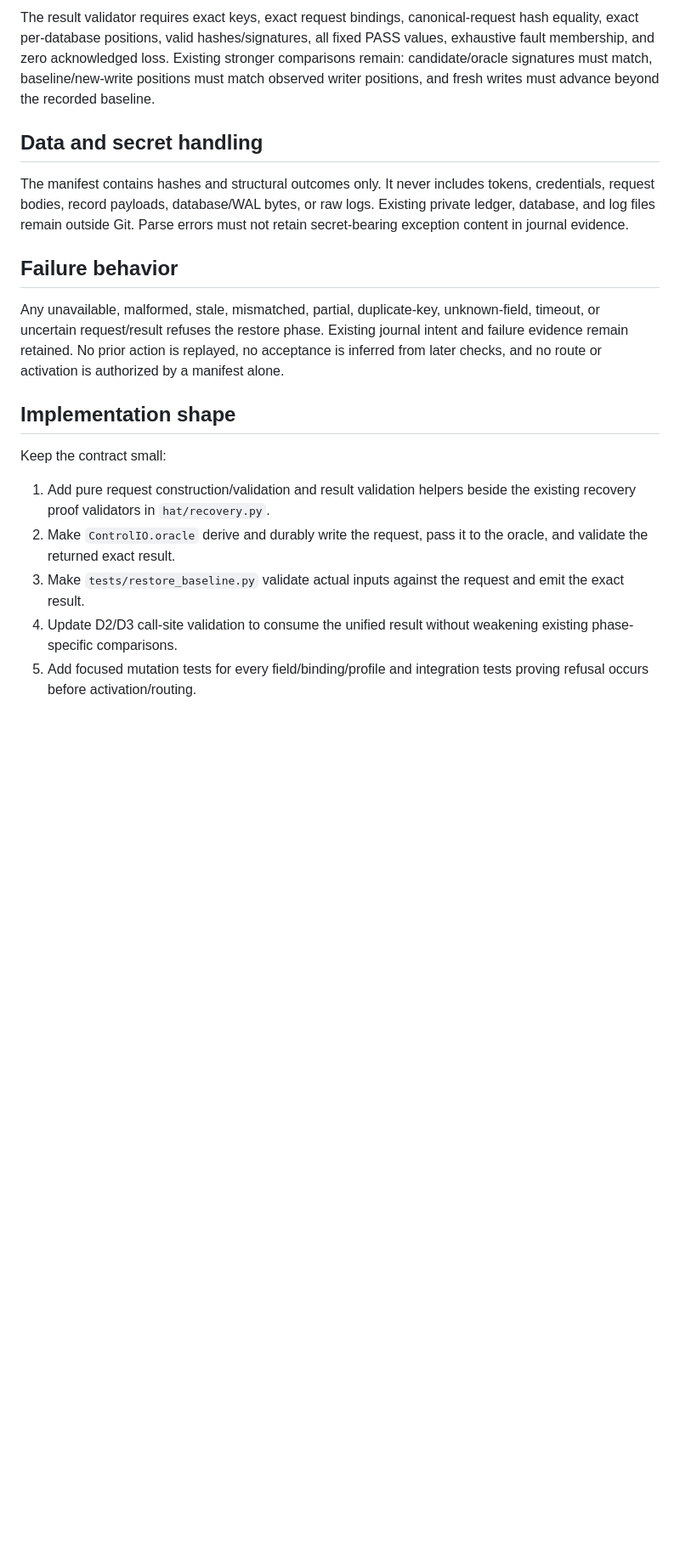
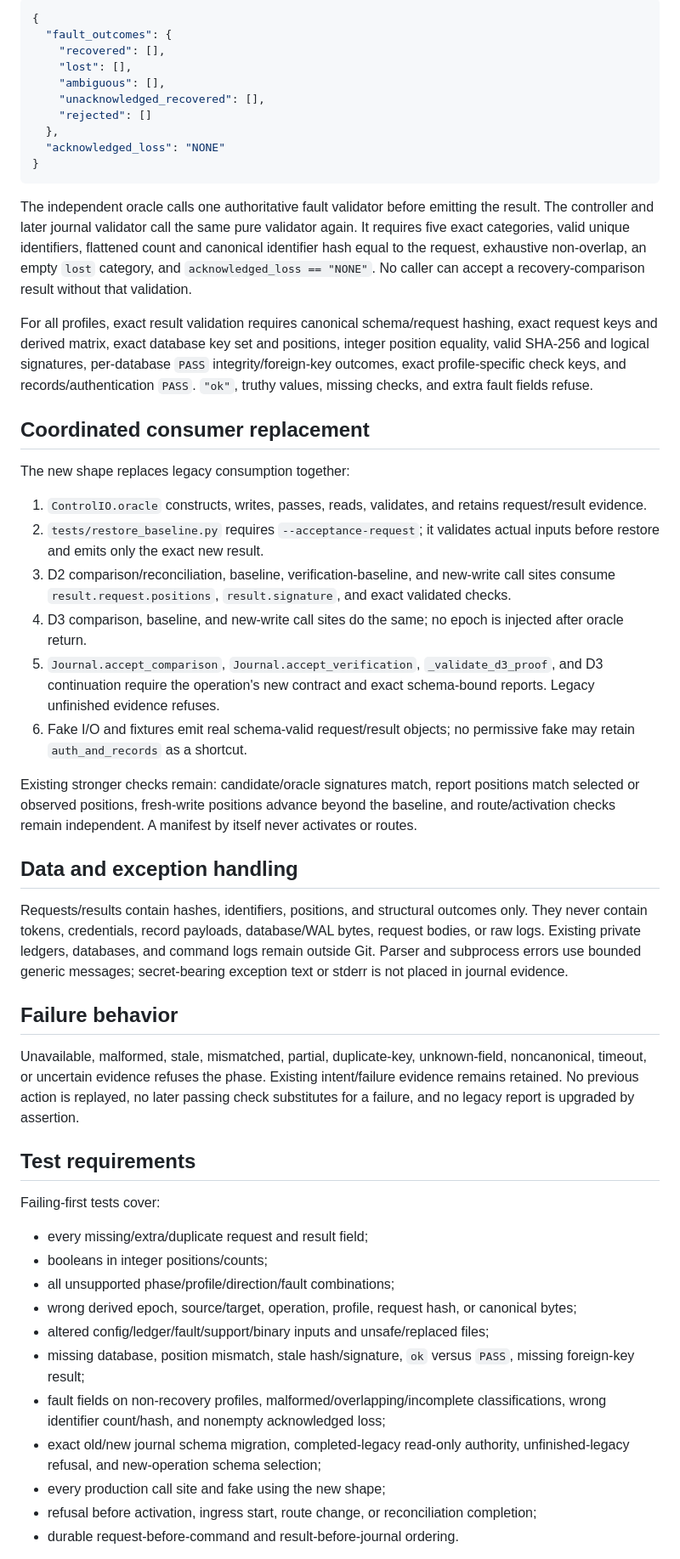
Before and after one commit to burggraf/highly-available-trailbase, a Markdown page: docs/plans/2026-09-10-unified-restore-acceptance-design.md, the part around one of its changes. Shown at 85% size. Rendered like a GitHub page; blank space fills up the shorter version.

Commit message:
docs: complete restore acceptance migration design

````diff
--- a/docs/plans/2026-09-10-unified-restore-acceptance-design.md
+++ b/docs/plans/2026-09-10-unified-restore-acceptance-design.md
@@ -86,21 +126,55 @@ For `recovery-comparison`, `checks` additionally contains the exact exhaustive `
 
-The result validator requires exact keys, exact request bindings, canonical-request hash equality, exact per-database positions, valid hashes/signatures, all fixed PASS values, exhaustive fault membership, and zero acknowledged loss. Existing stronger comparisons remain: candidate/oracle signatures must match, baseline/new-write positions must match observed writer positions, and fresh writes must advance beyond the recorded baseline.
+```json
+{
+  "fault_outcomes": {
+    "recovered": [],
+    "lost": [],
+    "ambiguous": [],
+    "unacknowledged_recovered": [],
+    "rejected": []
+  },
+  "acknowledged_loss": "NONE"
+}
+```
 
-## Data and secret handling
+The independent oracle calls one authoritative fault validator before emitting the result. The controller and later journal validator call the same pure validator again. It requires five exact categories, valid unique identifiers, flattened count and canonical identifier hash equal to the request, exhaustive non-overlap, an empty `lost` category, and `acknowledged_loss == "NONE"`. No caller can accept a recovery-comparison result without that validation.
 
-The manifest contains hashes and structural outcomes only. It never includes tokens, credentials, request bodies, record payloads, database/WAL bytes, or raw logs. Existing private ledger, database, and log files remain outside Git. Parse errors must not retain secret-bearing exception content in journal evidence.
+For all profiles, exact result validation requires canonical schema/request hashing, exact request keys and derived matrix, exact database key set and positions, integer position equality, valid SHA-256 and logical signatures, per-database `PASS` integrity/foreign-key outcomes, exact profile-specific check keys, and records/authentication `PASS`. `"ok"`, truthy values, missing checks, and extra fault fields refuse.
+
+## Coordinated consumer replacement
+
+The new shape replaces legacy consumption together:
+
+1. `ControlIO.oracle` constructs, writes, passes, reads, validates, and retains request/result evidence.
+2. `tests/restore_baseline.py` requires `--acceptance-request`; it validates actual inputs before restore and emits only the exact new result.
+3. D2 comparison/reconciliation, baseline, verification-baseline, and new-write call sites consume `result.request.positions`, `result.signature`, and exact validated checks.
+4. D3 comparison, baseline, and new-write call sites do the same; no epoch is injected after oracle return.
+5. `Journal.accept_comparison`, `Journal.accept_verification`, `_validate_d3_proof`, and D3 continuation require the operation's new contract and exact schema-bound reports. Legacy unfinished evidence refuses.
+6. Fake I/O and fixtures emit real schema-valid request/result objects; no permissive fake may retain `auth_and_records` as a shortcut.
+
+Existing stronger checks remain: candidate/oracle signatures match, report positions match selected or observed positions, fresh-write positions advance beyond the baseline, and route/activation checks remain independent. A manifest by itself never activates or routes.
+
+## Data and exception handling
+
+Requests/results contain hashes, identifiers, positions, and structural outcomes only. They never contain tokens, credentials, record payloads, database/WAL bytes, request bodies, or raw logs. Existing private ledgers, databases, and command logs remain outside Git. Parser and subprocess errors use bounded generic messages; secret-bearing exception text or stderr is not placed in journal evidence.
 
 ## Failure behavior
 
-Any unavailable, malformed, stale, mismatched, partial, duplicate-key, unknown-field, timeout, or uncertain request/result refuses the restore phase. Existing journal intent and failure evidence remain retained. No prior action is replayed, no acceptance is inferred from later checks, and no route or activation is authorized by a manifest alone.
+Unavailable, malformed, stale, mismatched, partial, duplicate-key, unknown-field, noncanonical, timeout, or uncertain evidence refuses the phase. Existing intent/failure evidence remains retained. No previous action is replayed, no later passing check substitutes for a failure, and no legacy report is upgraded by assertion.
 
-## Implementation shape
+## Test requirements
 
-Keep the contract small:
+Failing-first tests cover:
 
-1. Add pure request construction/validation and result validation helpers beside the existing recovery proof validators in `hat/recovery.py`.
-2. Make `ControlIO.oracle` derive and durably write the request, pass it to the oracle, and validate the returned exact result.
-3. Make `tests/restore_baseline.py` validate actual inputs against the request and emit the exact result.
-4. Update D2/D3 call-site validation to consume the unified result without weakening existing phase-specific comparisons.
-5. Add focused mutation tests for every field/binding/profile and integration tests proving refusal occurs before activation/routing.
+- every missing/extra/duplicate request and result field;
+- booleans in integer positions/counts;
+- all unsupported phase/profile/direction/fault combinations;
+- wrong derived epoch, source/target, operation, profile, request hash, or canonical bytes;
+- altered config/ledger/fault/support/binary inputs and unsafe/replaced files;
+- missing database, position mismatch, stale hash/signature, `ok` versus `PASS`, missing foreign-key result;
+- fault fields on non-recovery profiles, malformed/overlapping/incomplete classifications, wrong identifier count/hash, and nonempty acknowledged loss;
+- exact old/new journal schema migration, completed-legacy read-only authority, unfinished-legacy refusal, and new-operation schema selection;
+- every production call site and fake using the new shape;
+- refusal before activation, ingress start, route change, or reconciliation completion;
+- durable request-before-command and result-before-journal ordering.
 
````
Also changed, not shown: other parts of docs/plans/2026-09-10-unified-restore-acceptance-design.md (+82 -34 lines).
